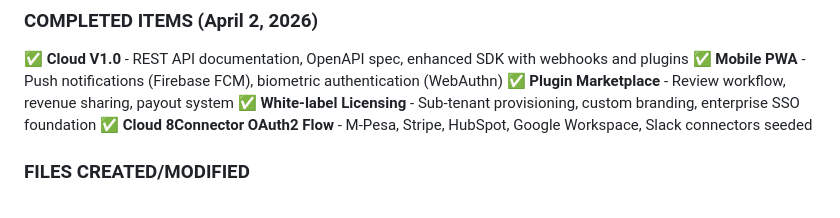
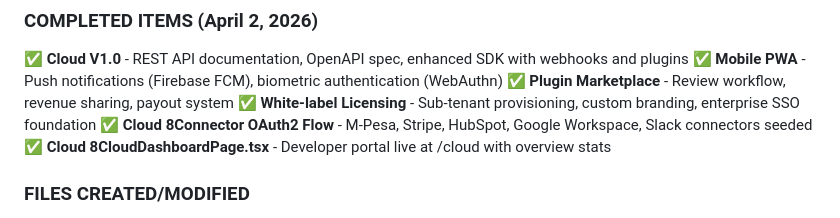
Before and after one commit to Asdev-star/Winners-ecosystem, a Markdown page: TODO.md, the part around the change. GitHub-like rendering.

Commit message:
Mark CloudDashboardPage as complete - developer portal live at /cloud

```diff
--- a/TODO.md
+++ b/TODO.md
@@ -81,6 +81,7 @@ From PROJECT_STATE_CURRENT.md V10.0 Critical Pending Actions (Prioritized)
 ✅ **Plugin Marketplace** - Review workflow, revenue sharing, payout system
 ✅ **White-label Licensing** - Sub-tenant provisioning, custom branding, enterprise SSO foundation
 ✅ **Cloud 8Connector OAuth2 Flow** - M-Pesa, Stripe, HubSpot, Google Workspace, Slack connectors seeded
+✅ **Cloud 8CloudDashboardPage.tsx** - Developer portal live at /cloud with overview stats
 
 ### FILES CREATED/MODIFIED
 
```
